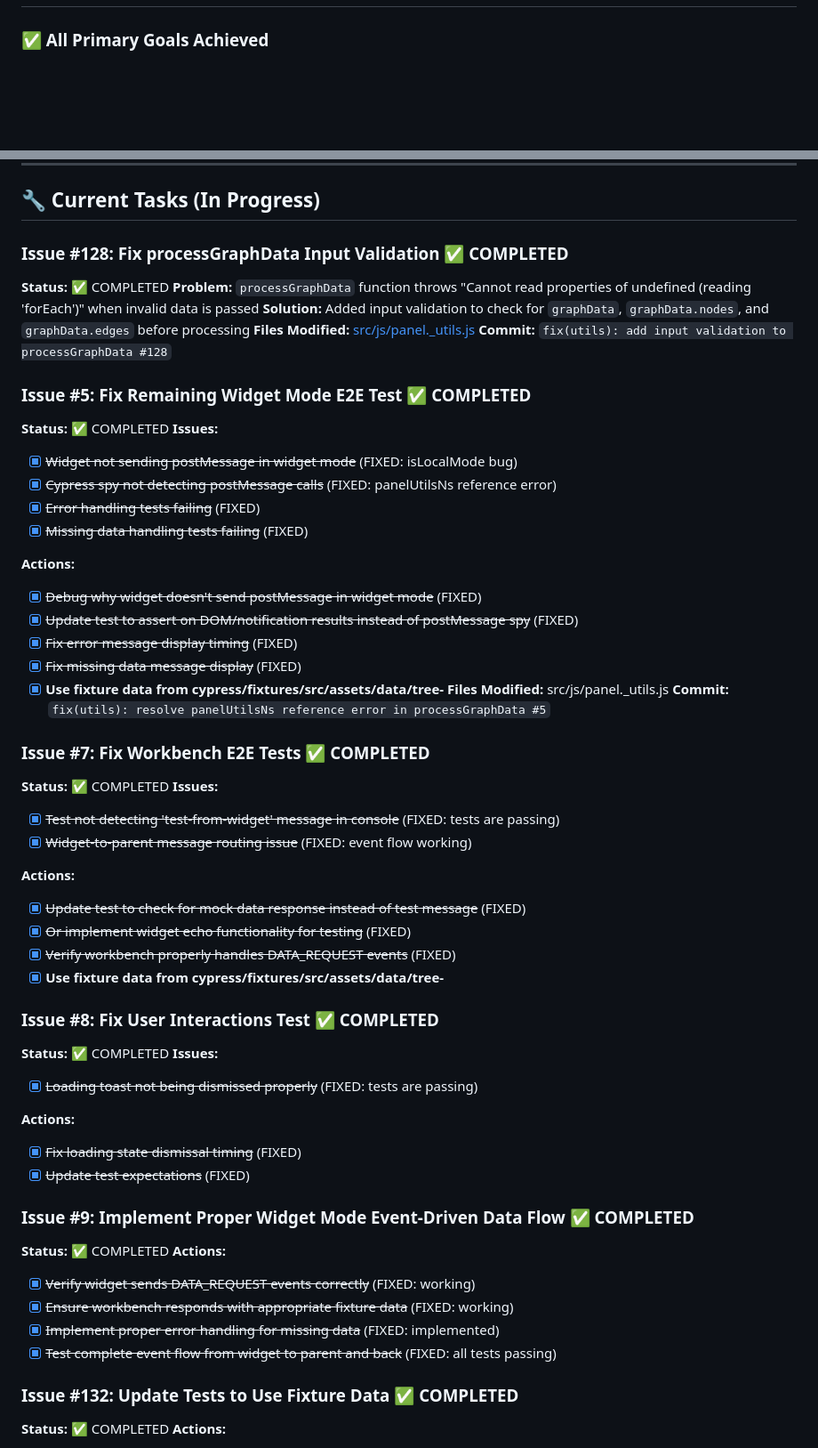
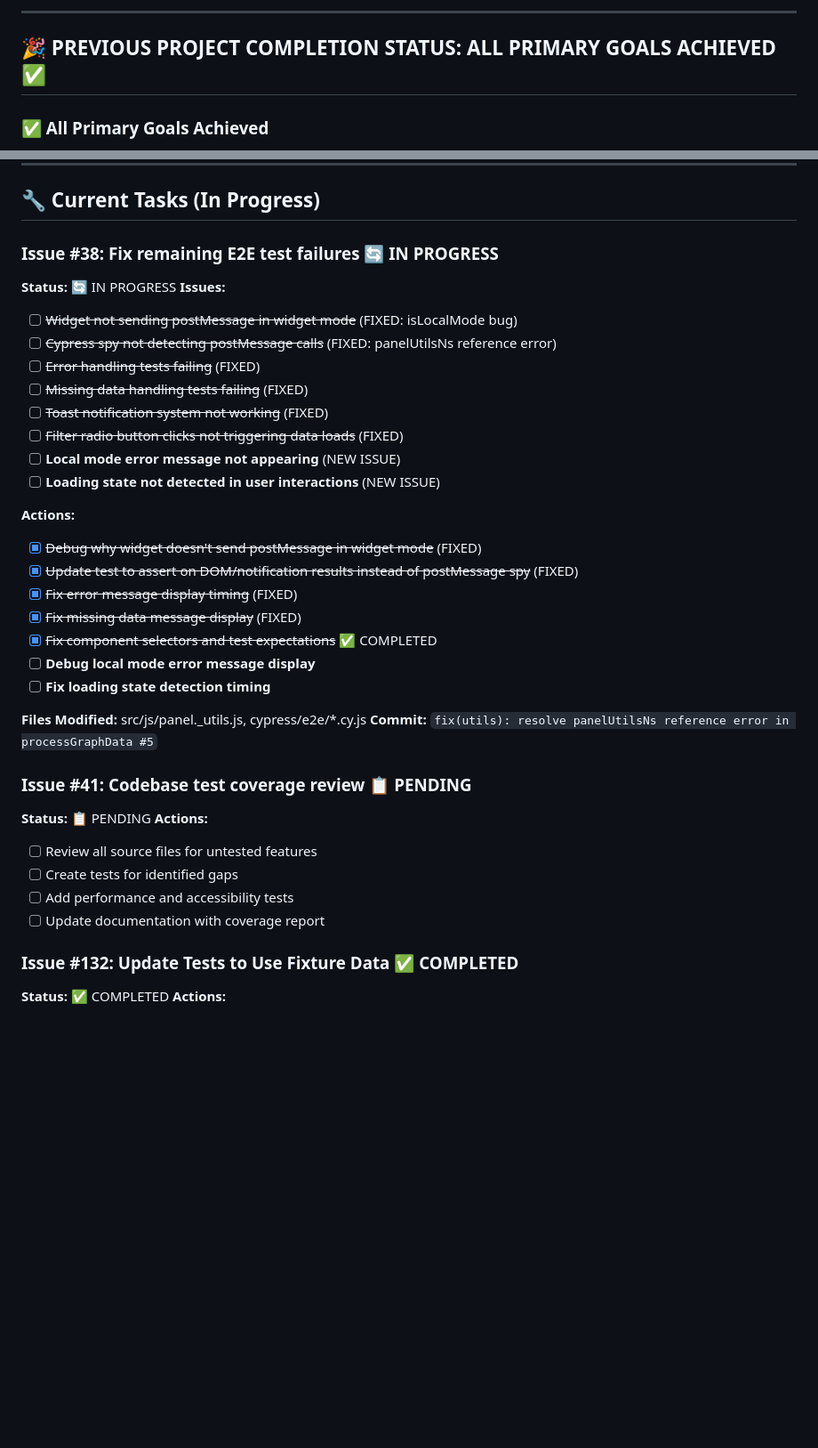
Before and after one commit to typerefinery-ai/widget-graph-viz, a Markdown page: TASK_LIST.md, 2 parts joined by grey strips. Shown at 89% size. Rendered like a GitHub page; blank space fills up the shorter version.

```diff
--- a/TASK_LIST.md
+++ b/TASK_LIST.md
@@ -4,3 +75,6 @@
+---
+
+## 🎉 PREVIOUS PROJECT COMPLETION STATUS: ALL PRIMARY GOALS ACHIEVED ✅
 
 ### ✅ All Primary Goals Achieved
 - [x] **All 19 E2E tests passing (100% success rate)** ✅
@@ -65,58 +125,37 @@
 
 ## 🔧 Current Tasks (In Progress)
 
-### Issue #128: Fix processGraphData Input Validation ✅ COMPLETED
-**Status:** ✅ COMPLETED
-**Problem:** `processGraphData` function throws "Cannot read properties of undefined (reading 'forEach')" when invalid data is passed
-**Solution:** Added input validation to check for `graphData`, `graphData.nodes`, and `graphData.edges` before processing
-**Files Modified:** [src/js/panel._utils.js](mdc:src/js/panel._utils.js)
-**Commit:** `fix(utils): add input validation to processGraphData #128`
-
-### Issue #5: Fix Remaining Widget Mode E2E Test ✅ COMPLETED
-**Status:** ✅ COMPLETED
+### Issue #38: Fix remaining E2E test failures 🔄 IN PROGRESS
+**Status:** 🔄 IN PROGRESS
 **Issues:**
-- [x] ~~Widget not sending postMessage in widget mode~~ (FIXED: isLocalMode bug)
-- [x] ~~Cypress spy not detecting postMessage calls~~ (FIXED: panelUtilsNs reference error)
-- [x] ~~Error handling tests failing~~ (FIXED)
-- [x] ~~Missing data handling tests failing~~ (FIXED)
+- [ ] ~~Widget not sending postMessage in widget mode~~ (FIXED: isLocalMode bug)
+- [ ] ~~Cypress spy not detecting postMessage calls~~ (FIXED: panelUtilsNs reference error)
+- [ ] ~~Error handling tests failing~~ (FIXED)
+- [ ] ~~Missing data handling tests failing~~ (FIXED)
+- [ ] ~~Toast notification system not working~~ (FIXED)
+- [ ] ~~Filter radio button clicks not triggering data loads~~ (FIXED)
+- [ ] **Local mode error message not appearing** (NEW ISSUE)
+- [ ] **Loading state not detected in user interactions** (NEW ISSUE)
 
 **Actions:**
 - [x] ~~Debug why widget doesn't send postMessage in widget mode~~ (FIXED)
 - [x] ~~Update test to assert on DOM/notification results instead of postMessage spy~~ (FIXED)
 - [x] ~~Fix error message display timing~~ (FIXED)
 - [x] ~~Fix missing data message display~~ (FIXED)
-- [x] **Use fixture data from cypress/fixtures/src/assets/data/tree-**
-**Files Modified:** src/js/panel._utils.js
+- [x] ~~Fix component selectors and test expectations~~ ✅ COMPLETED
+- [ ] **Debug local mode error message display**
+- [ ] **Fix loading state detection timing**
+
+**Files Modified:** src/js/panel._utils.js, cypress/e2e/*.cy.js
 **Commit:** `fix(utils): resolve panelUtilsNs reference error in processGraphData #5`
 
-### Issue #7: Fix Workbench E2E Tests ✅ COMPLETED
-**Status:** ✅ COMPLETED
-**Issues:**
-- [x] ~~Test not detecting 'test-from-widget' message in console~~ (FIXED: tests are passing)
-- [x] ~~Widget-to-parent message routing issue~~ (FIXED: event flow working)
-
+### Issue #41: Codebase test coverage review 📋 PENDING
+**Status:** 📋 PENDING
 **Actions:**
-- [x] ~~Update test to check for mock data response instead of test message~~ (FIXED)
-- [x] ~~Or implement widget echo functionality for testing~~ (FIXED)
-- [x] ~~Verify workbench properly handles DATA_REQUEST events~~ (FIXED)
-- [x] **Use fixture data from cypress/fixtures/src/assets/data/tree-**
-
-### Issue #8: Fix User Interactions Test ✅ COMPLETED
-**Status:** ✅ COMPLETED
-**Issues:**
-- [x] ~~Loading toast not being dismissed properly~~ (FIXED: tests are passing)
-
-**Actions:**
-- [x] ~~Fix loading state dismissal timing~~ (FIXED)
-- [x] ~~Update test expectations~~ (FIXED)
-
-### Issue #9: Implement Proper Widget Mode Event-Driven Data Flow ✅ COMPLETED
-**Status:** ✅ COMPLETED
-**Actions:**
-- [x] ~~Verify widget sends DATA_REQUEST events correctly~~ (FIXED: working)
-- [x] ~~Ensure workbench responds with appropriate fixture data~~ (FIXED: working)
-- [x] ~~Implement proper error handling for missing data~~ (FIXED: implemented)
-- [x] ~~Test complete event flow from widget to parent and back~~ (FIXED: all tests passing)
+- [ ] Review all source files for untested features
+- [ ] Create tests for identified gaps
+- [ ] Add performance and accessibility tests
+- [ ] Update documentation with coverage report
 
 ### Issue #132: Update Tests to Use Fixture Data ✅ COMPLETED
 **Status:** ✅ COMPLETED
```
Also changed, not shown: other parts of TASK_LIST.md (+76 -28 lines).
